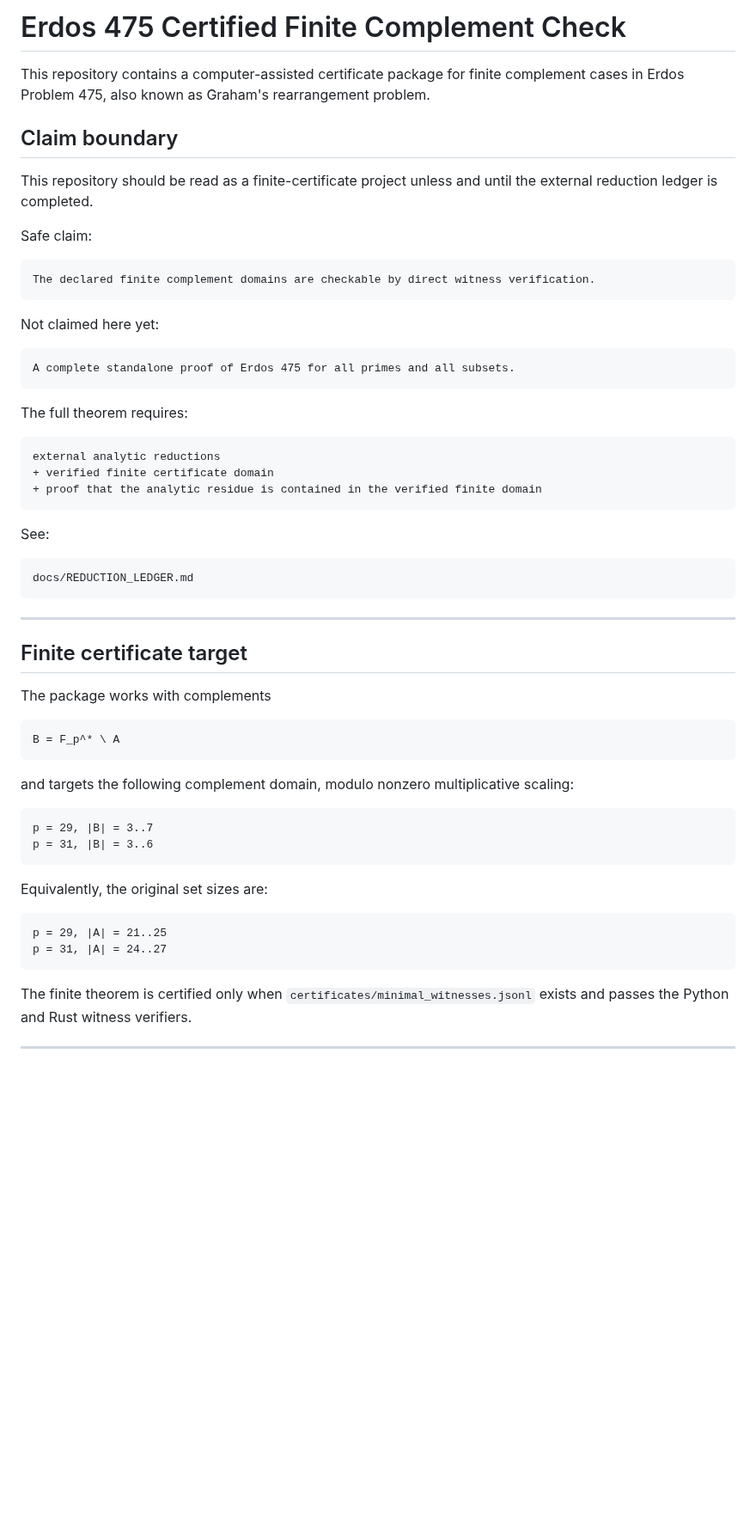
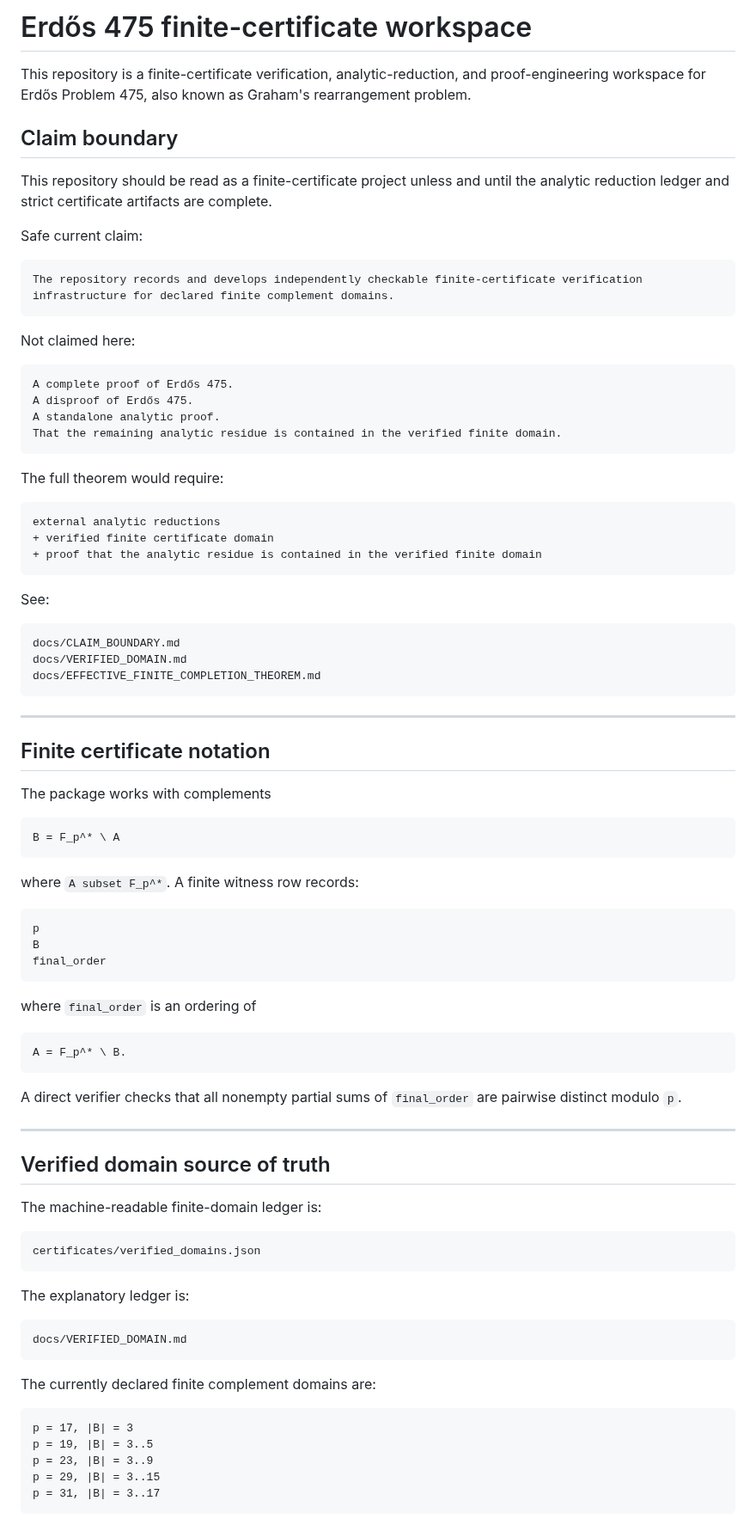
Before and after one commit to Kajin-0/erdos-475, a Markdown page: README.md, the part around one of its changes. Shown at 86% size. Drawn GitHub-style; blank space fills up the shorter version.

Commit message:
Synchronize README with finite-certificate claim boundary

````diff
--- a/README.md
+++ b/README.md
@@ -1,24 +1,27 @@
-# Erdos 475 Certified Finite Complement Check
+# Erdős 475 finite-certificate workspace
 
-This repository contains a computer-assisted certificate package for finite complement cases in Erdos Problem 475, also known as Graham's rearrangement problem.
+This repository is a finite-certificate verification, analytic-reduction, and proof-engineering workspace for Erdős Problem 475, also known as Graham's rearrangement problem.
 
 ## Claim boundary
 
-This repository should be read as a finite-certificate project unless and until the external reduction ledger is completed.
+This repository should be read as a finite-certificate project unless and until the analytic reduction ledger and strict certificate artifacts are complete.
 
-Safe claim:
+Safe current claim:
 
 ```text
-The declared finite complement domains are checkable by direct witness verification.
+The repository records and develops independently checkable finite-certificate verification infrastructure for declared finite complement domains.
 ```
 
-Not claimed here yet:
+Not claimed here:
 
 ```text
-A complete standalone proof of Erdos 475 for all primes and all subsets.
+A complete proof of Erdős 475.
+A disproof of Erdős 475.
+A standalone analytic proof.
+That the remaining analytic residue is contained in the verified finite domain.
 ```
 
-The full theorem requires:
+The full theorem would require:
 
 ```text
 external analytic reductions
@@ -29,12 +32,14 @@ external analytic reductions
 See:
 
 ```text
-docs/REDUCTION_LEDGER.md
+docs/CLAIM_BOUNDARY.md
+docs/VERIFIED_DOMAIN.md
+docs/EFFECTIVE_FINITE_COMPLETION_THEOREM.md
 ```
 
 ---
 
-## Finite certificate target
+## Finite certificate notation
 
 The package works with complements
 
@@ -42,18 +47,45 @@ The package works with complements
 B = F_p^* \ A
 ```
 
-and targets the following complement domain, modulo nonzero multiplicative scaling:
+where `A subset F_p^*`.  A finite witness row records:
 
 ```text
-p = 29, |B| = 3..7
-p = 31, |B| = 3..6
+p
+B
+final_order
 ```
 
-Equivalently, the original set sizes are:
+where `final_order` is an ordering of
 
 ```text
-p = 29, |A| = 21..25
-p = 31, |A| = 24..27
+A = F_p^* \ B.
 ```
 
-The finite theorem is certified only when `certificates/minimal_witnesses.jsonl` exists and passes the Python and Rust witness verifiers.
+A direct verifier checks that all nonempty partial sums of `final_order` are pairwise distinct modulo `p`.
+
+---
+
+## Verified domain source of truth
+
+The machine-readable finite-domain ledger is:
+
+```text
+certificates/verified_domains.json
+```
+
+The explanatory ledger is:
+
+```text
+docs/VERIFIED_DOMAIN.md
+```
+
+The currently declared finite complement domains are:
+
+```text
+p = 17, |B| = 3
+p = 19, |B| = 3..5
+p = 23, |B| = 3..9
+p = 29, |B| = 3..15
+p = 31, |B| = 3..17
+```
+
````
Also changed, not shown: other parts of README.md (+74 -9 lines).
